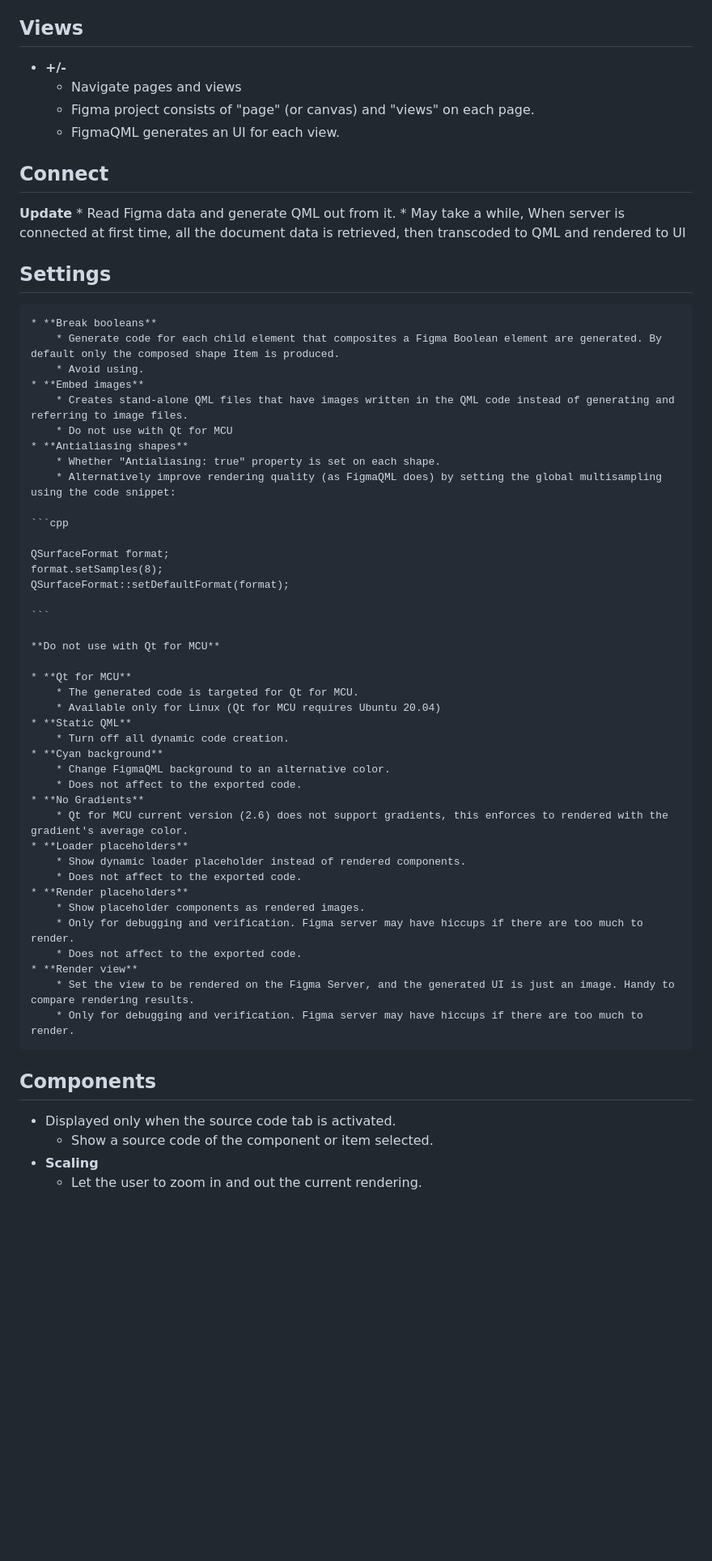
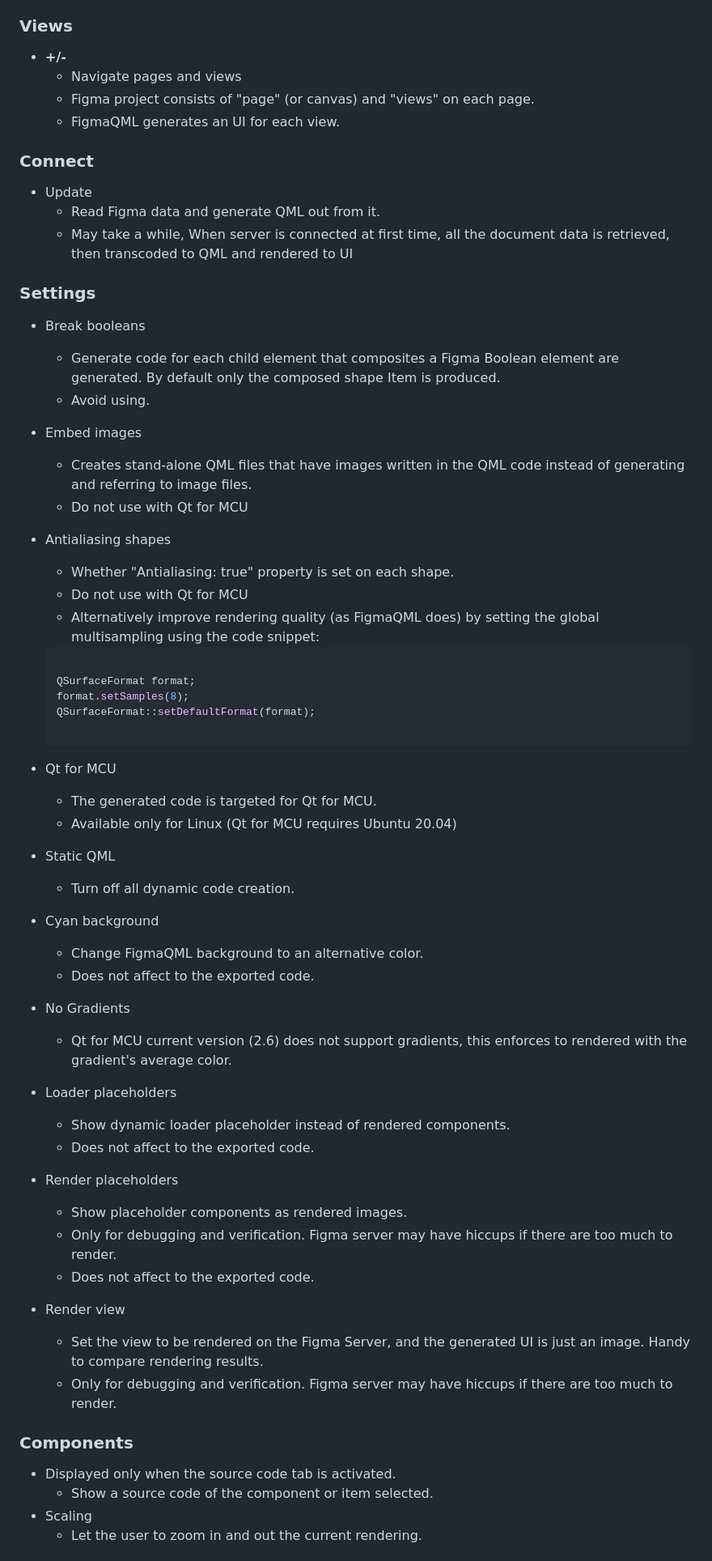
Before and after one commit to mmertama/FigmaQML, a Markdown page: README.md, the part around the change printed below. Shown: that part at 81% size. GitHub-like rendering; blank space fills up the shorter version.

````diff
--- a/README.md
+++ b/README.md
@@ -67,28 +72,30 @@ FigmaQML supports both Desktop and Qt for MCU development.
     * Show QML rendering of the rendering - verify here that it looks ok.
 
-## Views ##
+### Views
 
 * **+/-**
     * Navigate pages and views
     * Figma project consists of "page" (or canvas) and "views" on each page.
     * FigmaQML generates an UI for each view.
 
-## Connect ##
+### Connect
 
-**Update**
+* Update
     * Read Figma data and generate QML out from it.
     * May take a while, When server is connected at first time, all the document data is retrieved, then transcoded to QML and rendered to UI
 
-## Settings ##
-    * **Break booleans**
-        * Generate code for each child element that composites a Figma Boolean element are generated. By default only the composed shape Item is produced.
-        * Avoid using.
-    * **Embed images**
-        * Creates stand-alone QML files that have images written in the QML code instead of generating and referring to image files.
-        * Do not use with Qt for MCU
-    * **Antialiasing shapes**
-        * Whether "Antialiasing: true" property is set on each shape.
-        * Alternatively improve rendering quality (as FigmaQML does) by setting the global multisampling using the code snippet:
+### Settings
+
+* Break booleans
+    * Generate code for each child element that composites a Figma Boolean element are generated. By default only the composed shape Item is produced.
+    * Avoid using.
+* Embed images
+    * Creates stand-alone QML files that have images written in the QML code instead of generating and referring to image files.
+    * Do not use with Qt for MCU
+* Antialiasing shapes
+    * Whether "Antialiasing: true" property is set on each shape.
+    * Do not use with Qt for MCU
+    * Alternatively improve rendering quality (as FigmaQML does) by setting the global multisampling using the code snippet:
 
     ```cpp
 
@@ -98,32 +105,30 @@ FigmaQML supports both Desktop and Qt for MCU development.
 
     ```
 
-    **Do not use with Qt for MCU**
+* Qt for MCU
+    * The generated code is targeted for Qt for MCU.
+    * Available only for Linux (Qt for MCU requires Ubuntu 20.04)
+* Static QML
+    * Turn off all dynamic code creation.
+* Cyan background
+    * Change FigmaQML background to an alternative color.
+    * Does not affect to the exported code.
+* No Gradients
+    * Qt for MCU current version (2.6) does not support gradients, this enforces to rendered with the gradient's average color.
+* Loader placeholders
+    * Show dynamic loader placeholder instead of rendered components.
+    * Does not affect to the exported code.
+* Render placeholders
+    * Show placeholder components as rendered images.
+    * Only for debugging and verification. Figma server may have hiccups if there are too much to render.
+    * Does not affect to the exported code.
+* Render view
+    * Set the view to be rendered on the Figma Server, and the generated UI is just an image. Handy to compare rendering results.
+    * Only for debugging and verification. Figma server may have hiccups if there are too much to render.
 
-    * **Qt for MCU**
-        * The generated code is targeted for Qt for MCU.
-        * Available only for Linux (Qt for MCU requires Ubuntu 20.04)
-    * **Static QML**
-        * Turn off all dynamic code creation.
-    * **Cyan background**
-        * Change FigmaQML background to an alternative color.
-        * Does not affect to the exported code.
-    * **No Gradients**
-        * Qt for MCU current version (2.6) does not support gradients, this enforces to rendered with the gradient's average color.
-    * **Loader placeholders**
-        * Show dynamic loader placeholder instead of rendered components.
-        * Does not affect to the exported code.
-    * **Render placeholders**
-        * Show placeholder components as rendered images.
-        * Only for debugging and verification. Figma server may have hiccups if there are too much to render.
-        * Does not affect to the exported code.
-    * **Render view**
-        * Set the view to be rendered on the Figma Server, and the generated UI is just an image. Handy to compare rendering results.
-        * Only for debugging and verification. Figma server may have hiccups if there are too much to render.
-
-## Components ##
+### Components
 * Displayed only when the source code tab is activated.
     * Show a source code of the component or item selected.
-* **Scaling**
+* Scaling
     * Let the user to zoom in and out the current rendering.
 
````
Also changed, not shown: other parts of README.md (+133 -100 lines).
